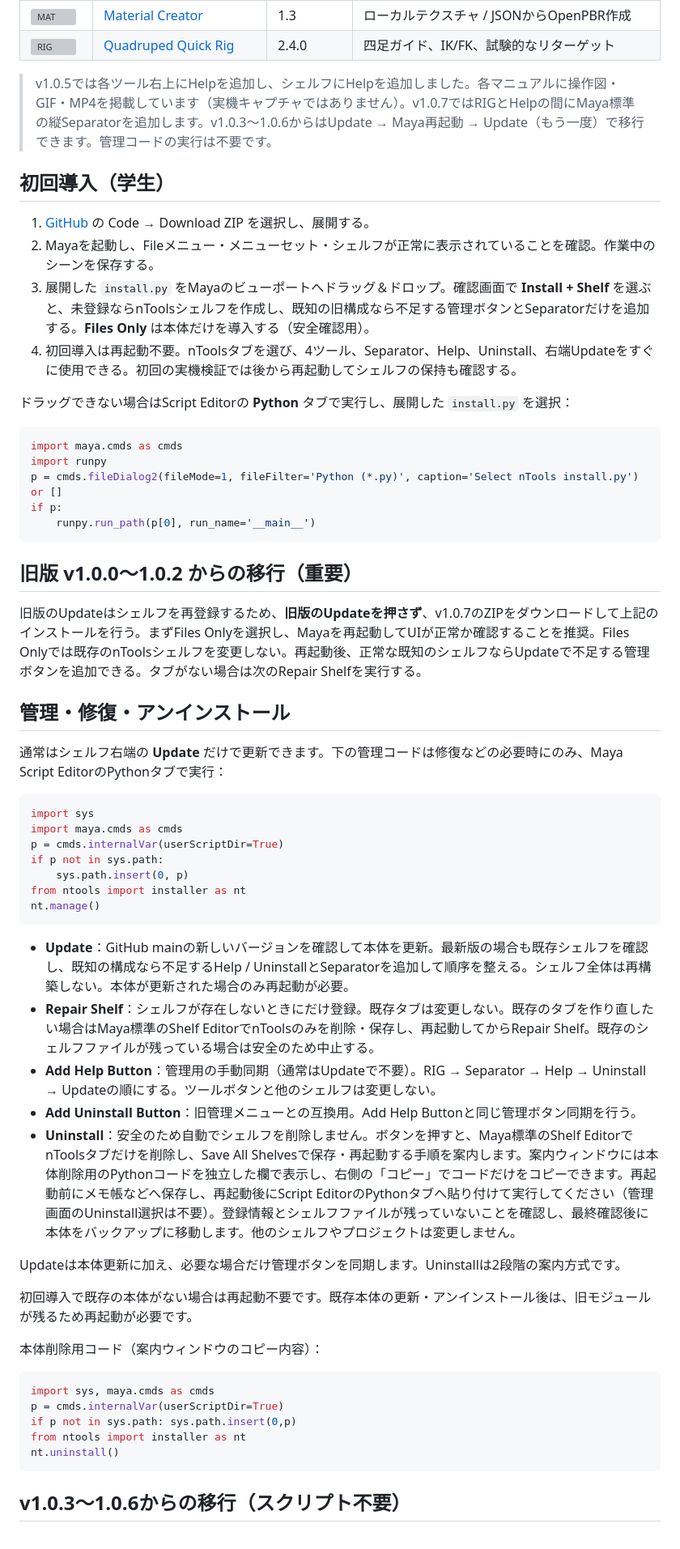
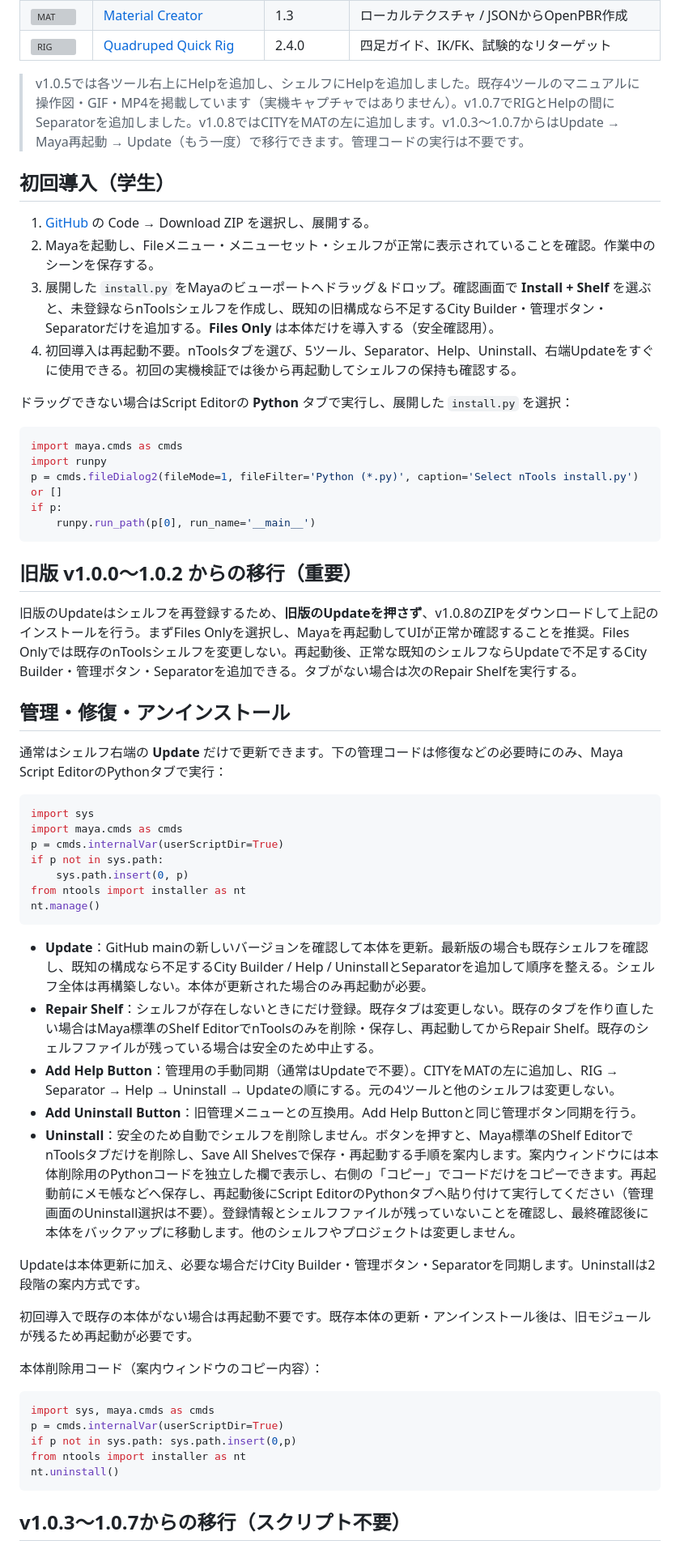
Before and after one commit to nmasaaki-web/nTools, a Markdown page: README.md, the part around one of its changes. Shown at 81% size. Drawn GitHub-style; grey boxes are pictures that could not be loaded.

````diff
--- a/README.md
+++ b/README.md
@@ -15,14 +16,14 @@ Maya向け授業用ツールセット。Windows / macOS、Maya 2027（Arnold / O
 | [![MAT](scripts/ntools/icons/material.png)](docs/tools/material_creator.md) | [Material Creator](docs/tools/material_creator.md) | 1.3 | ローカルテクスチャ / JSONからOpenPBR作成 |
 | [![RIG](scripts/ntools/icons/quadruped.png)](docs/tools/quadruped.md) | [Quadruped Quick Rig](docs/tools/quadruped.md) | 2.4.0 | 四足ガイド、IK/FK、試験的なリターゲット |
 
-> v1.0.5では各ツール右上にHelpを追加し、シェルフにHelpを追加しました。各マニュアルに操作図・GIF・MP4を掲載しています（実機キャプチャではありません）。v1.0.7ではRIGとHelpの間にMaya標準の縦Separatorを追加します。v1.0.3〜1.0.6からはUpdate → Maya再起動 → Update（もう一度）で移行できます。管理コードの実行は不要です。
+> v1.0.5では各ツール右上にHelpを追加し、シェルフにHelpを追加しました。既存4ツールのマニュアルに操作図・GIF・MP4を掲載しています（実機キャプチャではありません）。v1.0.7でRIGとHelpの間にSeparatorを追加しました。v1.0.8ではCITYをMATの左に追加します。v1.0.3〜1.0.7からはUpdate → Maya再起動 → Update（もう一度）で移行できます。管理コードの実行は不要です。
 
 ## 初回導入（学生）
 
 1. [GitHub](https://github.com/nmasaaki-web/nTools) の Code → Download ZIP を選択し、展開する。
 2. Mayaを起動し、Fileメニュー・メニューセット・シェルフが正常に表示されていることを確認。作業中のシーンを保存する。
-3. 展開した `install.py` をMayaのビューポートへドラッグ＆ドロップ。確認画面で **Install + Shelf** を選ぶと、未登録ならnToolsシェルフを作成し、既知の旧構成なら不足する管理ボタンとSeparatorだけを追加する。**Files Only** は本体だけを導入する（安全確認用）。
-4. 初回導入は再起動不要。nToolsタブを選び、4ツール、Separator、Help、Uninstall、右端Updateをすぐに使用できる。初回の実機検証では後から再起動してシェルフの保持も確認する。
+3. 展開した `install.py` をMayaのビューポートへドラッグ＆ドロップ。確認画面で **Install + Shelf** を選ぶと、未登録ならnToolsシェルフを作成し、既知の旧構成なら不足するCity Builder・管理ボタン・Separatorだけを追加する。**Files Only** は本体だけを導入する（安全確認用）。
+4. 初回導入は再起動不要。nToolsタブを選び、5ツール、Separator、Help、Uninstall、右端Updateをすぐに使用できる。初回の実機検証では後から再起動してシェルフの保持も確認する。
 
 ドラッグできない場合はScript Editorの **Python** タブで実行し、展開した `install.py` を選択：
 
@@ -36,7 +37,7 @@ if p:
 
 ## 旧版 v1.0.0〜1.0.2 からの移行（重要）
 
-旧版のUpdateはシェルフを再登録するため、**旧版のUpdateを押さず**、v1.0.7のZIPをダウンロードして上記のインストールを行う。まずFiles Onlyを選択し、Mayaを再起動してUIが正常か確認することを推奨。Files Onlyでは既存のnToolsシェルフを変更しない。再起動後、正常な既知のシェルフならUpdateで不足する管理ボタンを追加できる。タブがない場合は次のRepair Shelfを実行する。
+旧版のUpdateはシェルフを再登録するため、**旧版のUpdateを押さず**、v1.0.8のZIPをダウンロードして上記のインストールを行う。まずFiles Onlyを選択し、Mayaを再起動してUIが正常か確認することを推奨。Files Onlyでは既存のnToolsシェルフを変更しない。再起動後、正常な既知のシェルフならUpdateで不足するCity Builder・管理ボタン・Separatorを追加できる。タブがない場合は次のRepair Shelfを実行する。
 
 ## 管理・修復・アンインストール
 
@@ -52,13 +53,13 @@ from ntools import installer as nt
 nt.manage()
 ```
 
-- **Update**：GitHub mainの新しいバージョンを確認して本体を更新。最新版の場合も既存シェルフを確認し、既知の構成なら不足するHelp / UninstallとSeparatorを追加して順序を整える。シェルフ全体は再構築しない。本体が更新された場合のみ再起動が必要。
+- **Update**：GitHub mainの新しいバージョンを確認して本体を更新。最新版の場合も既存シェルフを確認し、既知の構成なら不足するCity Builder / Help / UninstallとSeparatorを追加して順序を整える。シェルフ全体は再構築しない。本体が更新された場合のみ再起動が必要。
 - **Repair Shelf**：シェルフが存在しないときにだけ登録。既存タブは変更しない。既存のタブを作り直したい場合はMaya標準のShelf EditorでnToolsのみを削除・保存し、再起動してからRepair Shelf。既存のシェルフファイルが残っている場合は安全のため中止する。
-- **Add Help Button**：管理用の手動同期（通常はUpdateで不要）。RIG → Separator → Help → Uninstall → Updateの順にする。ツールボタンと他のシェルフは変更しない。
+- **Add Help Button**：管理用の手動同期（通常はUpdateで不要）。CITYをMATの左に追加し、RIG → Separator → Help → Uninstall → Updateの順にする。元の4ツールと他のシェルフは変更しない。
 - **Add Uninstall Button**：旧管理メニューとの互換用。Add Help Buttonと同じ管理ボタン同期を行う。
 - **Uninstall**：安全のため自動でシェルフを削除しません。ボタンを押すと、Maya標準のShelf EditorでnToolsタブだけを削除し、Save All Shelvesで保存・再起動する手順を案内します。案内ウィンドウには本体削除用のPythonコードを独立した欄で表示し、右側の「コピー」でコードだけをコピーできます。再起動前にメモ帳などへ保存し、再起動後にScript EditorのPythonタブへ貼り付けて実行してください（管理画面のUninstall選択は不要）。登録情報とシェルフファイルが残っていないことを確認し、最終確認後に本体をバックアップに移動します。他のシェルフやプロジェクトは変更しません。
 
-Updateは本体更新に加え、必要な場合だけ管理ボタンを同期します。Uninstallは2段階の案内方式です。
+Updateは本体更新に加え、必要な場合だけCity Builder・管理ボタン・Separatorを同期します。Uninstallは2段階の案内方式です。
 
 初回導入で既存の本体がない場合は再起動不要です。既存本体の更新・アンインストール後は、旧モジュールが残るため再起動が必要です。
 
@@ -74,5 +75,5 @@ nt.uninstall()
 
 
 
-## v1.0.3〜1.0.6からの移行（スクリプト不要）
+## v1.0.3〜1.0.7からの移行（スクリプト不要）
 
````
Also changed, not shown: other parts of README.md (+11 -9 lines), docs/capture_guide.md (+10 -1 lines), docs/maintainer.md (+10 -8 lines), docs/tools/city_builder.md (added, +144 -0 lines), docs/shelf_preview.png, 5 other files.
